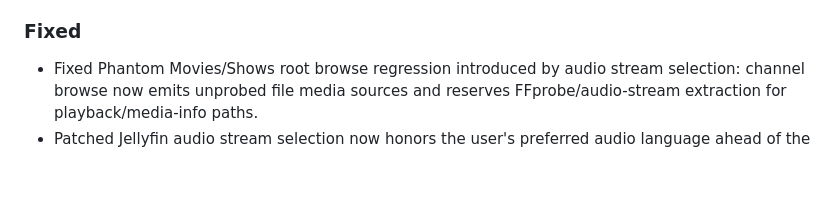
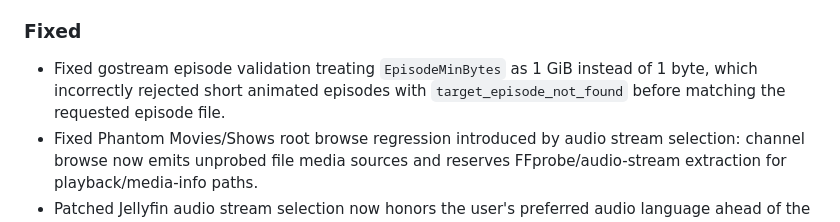
Before and after one commit to spencerharmon/phantom-library, a Markdown page: CHANGELOG.md, the part around the change. GitHub-like rendering; blank space fills up the shorter version.

Commit message:
Fix gostream episode minimum size

```diff
--- a/CHANGELOG.md
+++ b/CHANGELOG.md
@@ -56,6 +56,7 @@ and this project adheres to [Semantic Versioning](https://semver.org/spec/v2.0.0
 
 ### Fixed
 
+- Fixed gostream episode validation treating `EpisodeMinBytes` as 1 GiB instead of 1 byte, which incorrectly rejected short animated episodes with `target_episode_not_found` before matching the requested episode file.
 - Fixed Phantom Movies/Shows root browse regression introduced by audio stream selection: channel browse now emits unprobed file media sources and reserves FFprobe/audio-stream extraction for playback/media-info paths.
 - Patched Jellyfin audio stream selection now honors the user's preferred audio language ahead of the container default track, matching Phantom's selector and preventing non-preferred default tracks from winning at play time.
 - Phantom web now lets Jellyfin's native item-page kebab open for Phantom channel items by caching channel DTOs for Jellyfin's `/Users/{userId}/Items/{channelItemId}` refetch (including media-source ids selected by the detail page), then injects only Reset Phantom and Reject current Phantom source into the default command menu.
```
